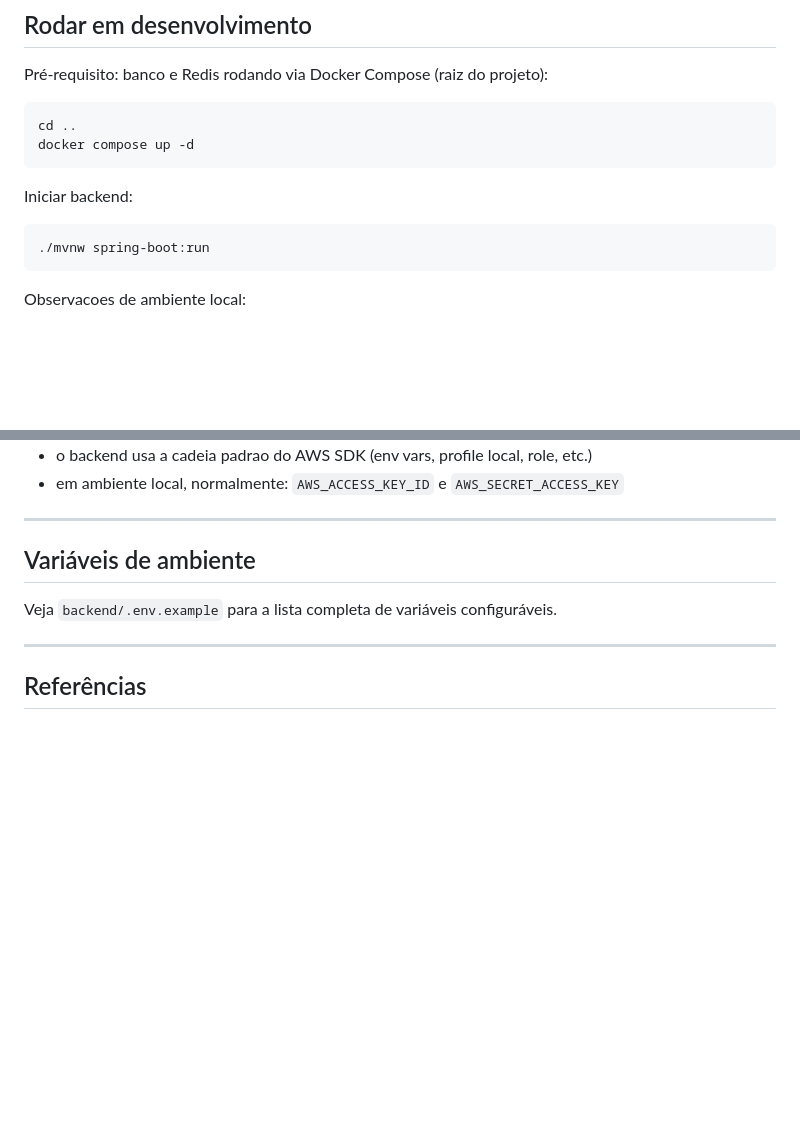
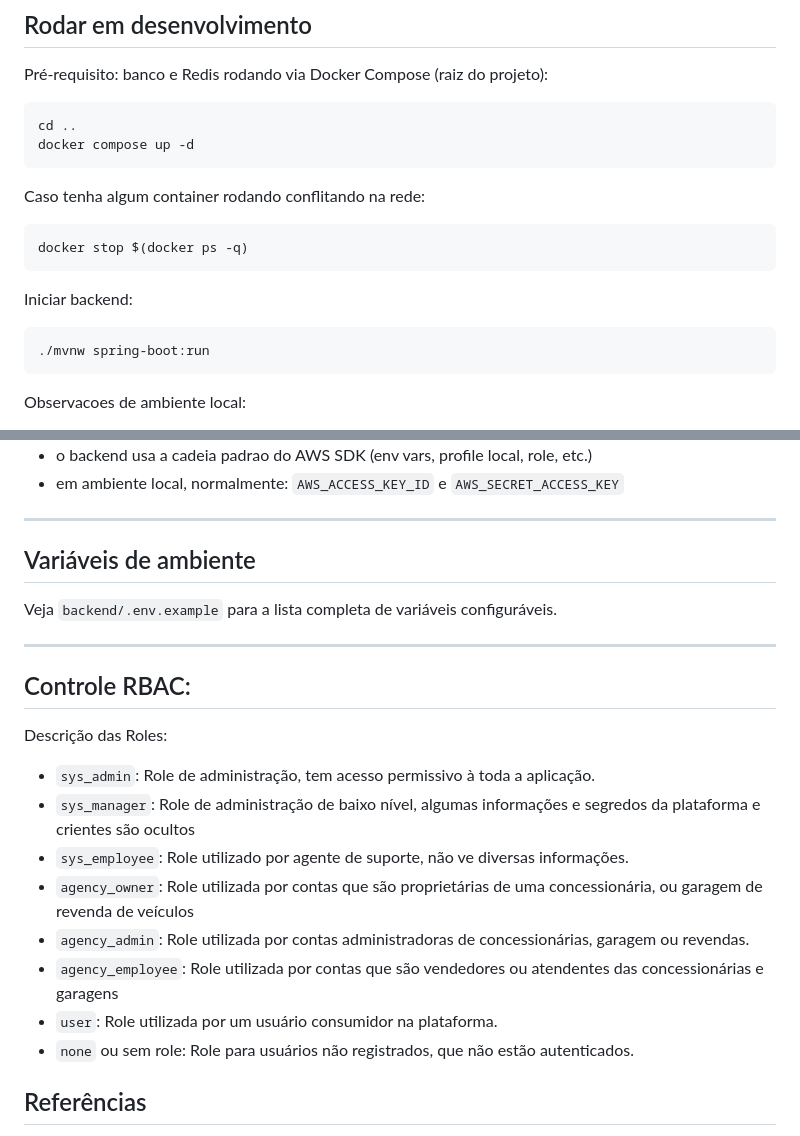
Before and after one commit to CristianoMZN/rizer, a Markdown page: backend/README.md, 2 parts joined by grey strips. Rendered like a GitHub page; blank space fills up the shorter version.

Commit message:
Update README.md to include RBAC roles and clarify Docker container management

````diff
--- a/backend/README.md
+++ b/backend/README.md
@@ -27,11 +27,18 @@ cd ..
 docker compose up -d
 ```
 
+Caso tenha algum container rodando conflitando na rede:
+```bash
+docker stop $(docker ps -q)
+```
+
 Iniciar backend:
 
 ```bash
 ./mvnw spring-boot:run
 ```
+
+
 
 Observacoes de ambiente local:
 
@@ -329,6 +336,17 @@ Veja `backend/.env.example` para a lista completa de variáveis configuráveis.
 
 ---
 
+## Controle RBAC:
+Descrição das Roles:
+- `sys_admin`:  Role de administração, tem acesso permissivo à toda a aplicação.
+- `sys_manager`:  Role de administração de baixo nível, algumas informações e segredos da plataforma e crientes são ocultos
+- `sys_employee`: Role utilizado por agente de suporte, não ve diversas informações.
+- `agency_owner`: Role utilizada por contas que são proprietárias de uma concessionária, ou garagem de revenda de veículos
+- `agency_admin`: Role utilizada por contas administradoras de concessionárias, garagem ou revendas.
+- `agency_employee`: Role utilizada por contas que são vendedores ou atendentes das concessionárias e garagens
+- `user`: Role utilizada por um usuário consumidor na plataforma.
+- `none` ou sem role: Role para usuários não registrados, que não estão autenticados.
+
 ## Referências
 
 - [Spring Boot](https://docs.spring.io/spring-boot/4.0.5)
````
